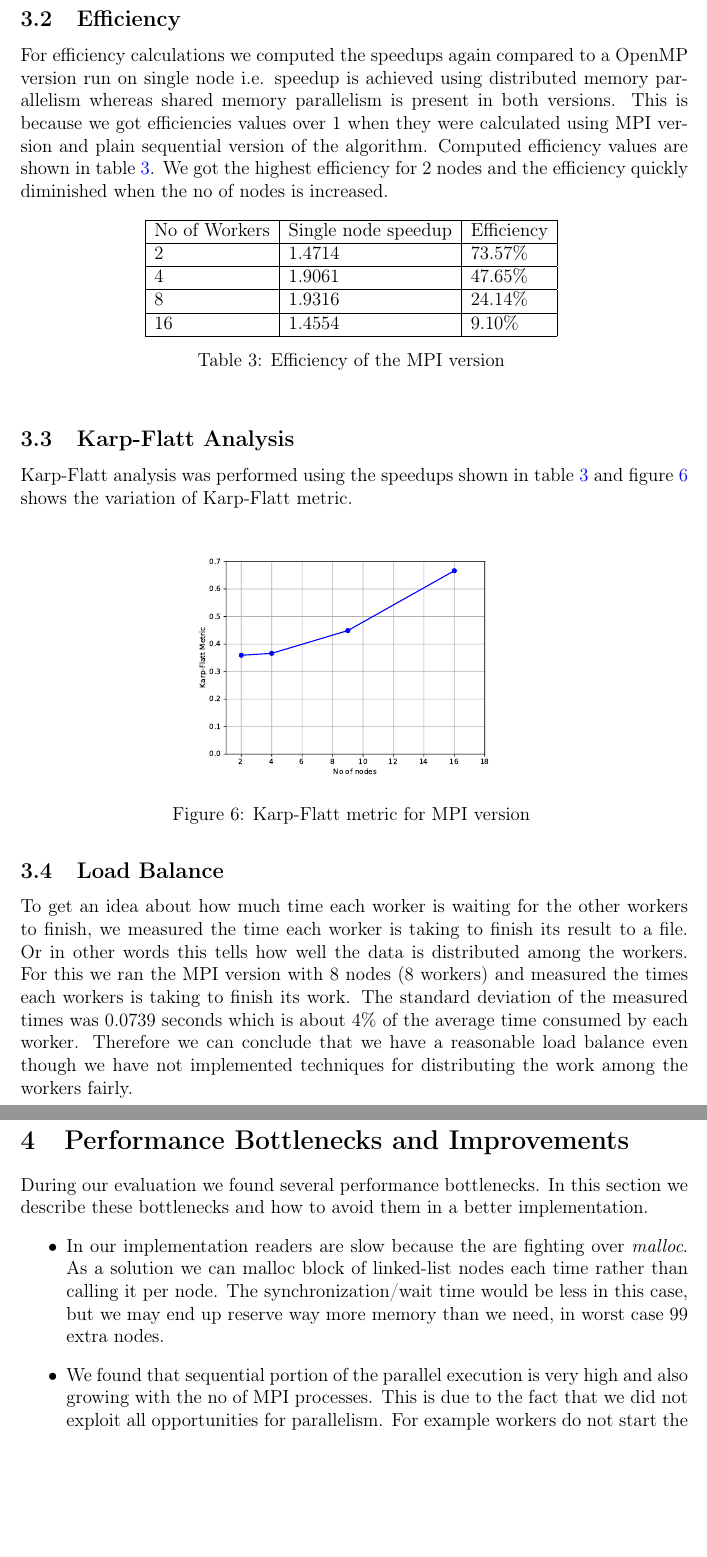
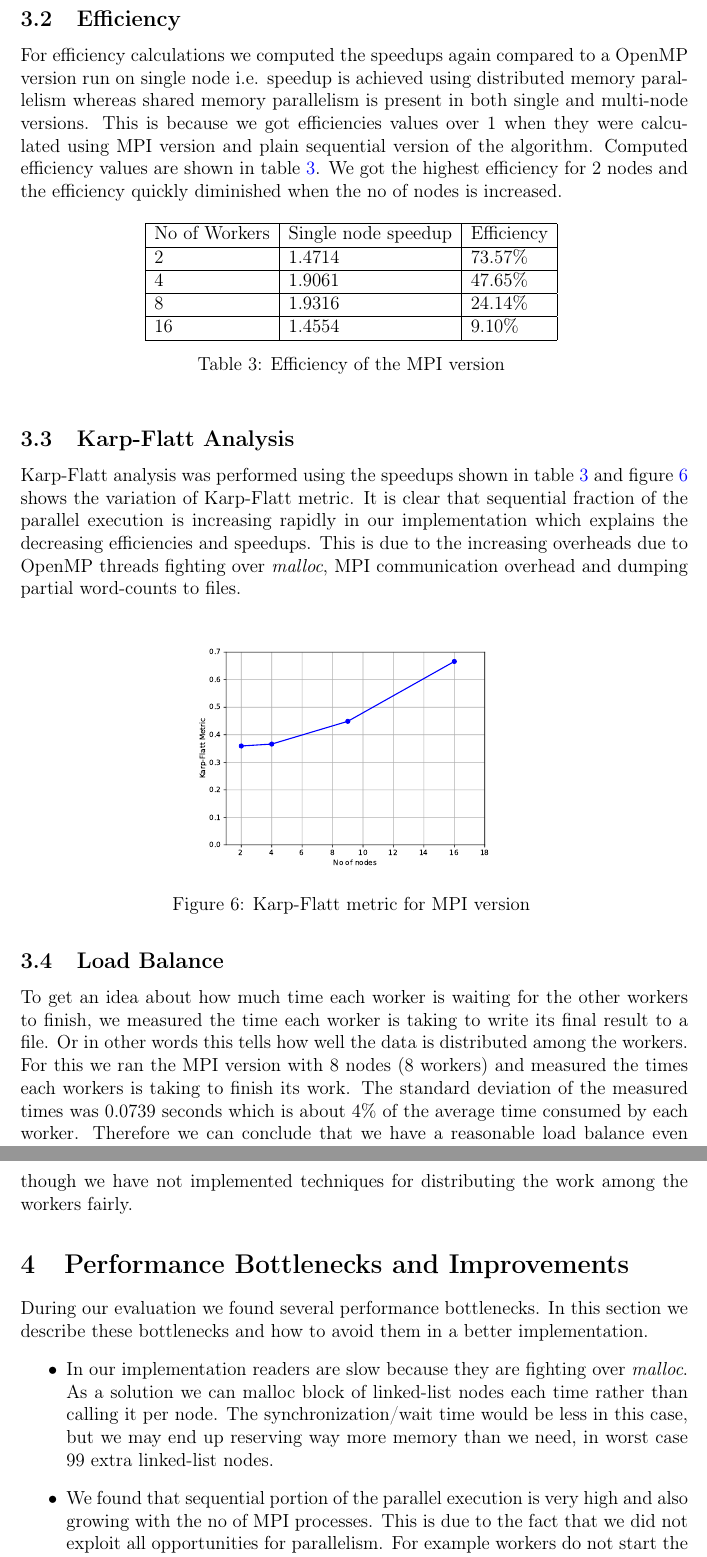
Before and after one commit to kirshanthans/ECE563_project, a LaTeX document (report/main.tex): two parts of pages 6 and 7 of 7, joined at a grey line, cut so that both start at the same text, the shorter picture padded with empty space. Compiled offline with pdfLaTeX.

Commit message:
final fixes

```diff
--- a/report/main.tex
+++ b/report/main.tex
@@ -133,7 +134,7 @@ all the work. Results are shown in table~\ref{speedup-tbl}.
 \end{table*}
 \subsection{Efficiency}
 For efficiency calculations we computed the speedups again compared to a OpenMP version run on single node i.e. speedup is achieved using distributed memory
-parallelism whereas shared memory parallelism is present in both versions. This is because we got efficiencies values over 1 when they were calculated using MPI version and plain sequential version of the
+parallelism whereas shared memory parallelism is present in both single and multi-node versions. This is because we got efficiencies values over 1 when they were calculated using MPI version and plain sequential version of the
 algorithm. Computed efficiency values are shown in table~\ref{eff-tbl}. We got the highest efficiency for 2 nodes and the efficiency quickly diminished when the
 no of nodes is increased.
 \begin{table*}[ht]
@@ -153,7 +154,9 @@ no of nodes is increased.
 
 \subsection{Karp-Flatt Analysis}
 Karp-Flatt analysis was performed using the speedups shown in table~\ref{eff-tbl} and figure~\ref{evals} shows the variation of Karp-Flatt
-metric.
+metric. It is clear that sequential fraction of the parallel execution is increasing rapidly in our implementation which explains the decreasing
+efficiencies and speedups. This is due to the increasing overheads due to OpenMP threads fighting over {\em malloc}, MPI communication overhead and
+dumping partial word-counts to files.
 
 \begin{figure}[H]
 \centering
@@ -162,21 +165,23 @@ metric.
 \end{figure}
 
 \subsection{Load Balance}
-To get an idea about how much time each worker is waiting for the other workers to finish, we measured the time each worker is taking to finish
-its result to a file. Or in other words this tells how well the data is distributed among the workers. For this we ran the MPI version with 8 nodes (8 workers) and
+To get an idea about how much time each worker is waiting for the other workers to finish, we measured the time each worker is taking to write
+its final result to a file. Or in other words this tells how well the data is distributed among the workers. For this we ran the MPI version with 8 nodes (8 workers) and
 measured the times each workers is taking to finish its work. The standard deviation of the measured times was 0.0739 seconds which is about 4\% of the average
 time consumed by each worker. Therefore we can conclude that we have a reasonable load balance even though we have not implemented techniques for distributing
 the work among the workers fairly.
 \section{Performance Bottlenecks and Improvements}
 During our evaluation we found several performance bottlenecks. In this section we describe these bottlenecks and how to avoid them in a better implementation.
 \begin{itemize}
-    \item In our implementation readers are slow because the are fighting over {\em malloc}. As a solution we can malloc block of linked-list nodes each time rather than calling it per node. The synchronization/wait time would be less in this case, but we may end up reserve way more memory than we need, in worst case 99 extra nodes.
+    \item In our implementation readers are slow because they are fighting over {\em malloc}. As a solution we can malloc block of linked-list nodes each time rather than calling it per node.
+        The synchronization/wait time would be less in this case, but we may end up reserving way more memory than we need, in worst case 99 extra linked-list nodes.
     \item We found that sequential portion of the parallel execution is very high and also growing with the no of MPI processes. This is due to the fact that we
         did not exploit all opportunities for parallelism. For example workers do not start the Map-Reduce routine until they receive all the filenames and this
         approach increase the sequential fraction of the program. A better implementation would be to receive filenames in a separate thread and run the Map-Reduce
         alongside it. Unfortunately we did not have time to implement this optimization.
-    \item All the workers write their partial results to temporary files and read them back when final results from all the workers are integrated. This file IO
-        operations add a significant overhead. Ideal implementation is to send a specific word to the worker who is responsible for this word right away
+    \item All the workers write their partial results to temporary files and read them back when final results from all the workers are integrated. We did this
+        to minimise using locks during parallel execution and decouple the OpenMP and MPI versions for higher portability. This file IO
+        operations add a significant overhead. Ideal implementation is to send a specific word to the worker who is responsible for that word right away
         rather than
         computing the local count for this word and send the result later. We do not know which method is the fastest but it is clear that we have added
         unnecessary overhead by writing partial results to files.
```
Also changed, not shown: report/main.tex (13 more changed lines).
